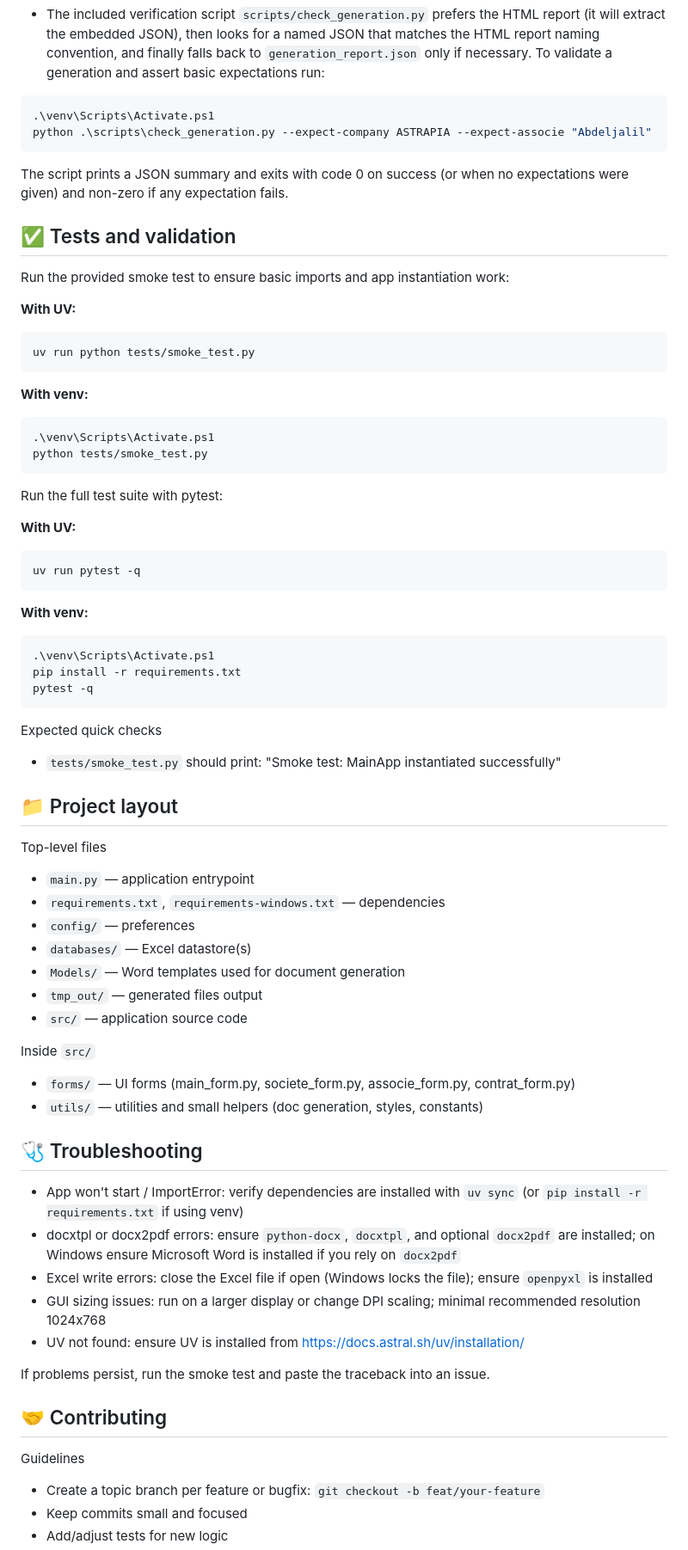
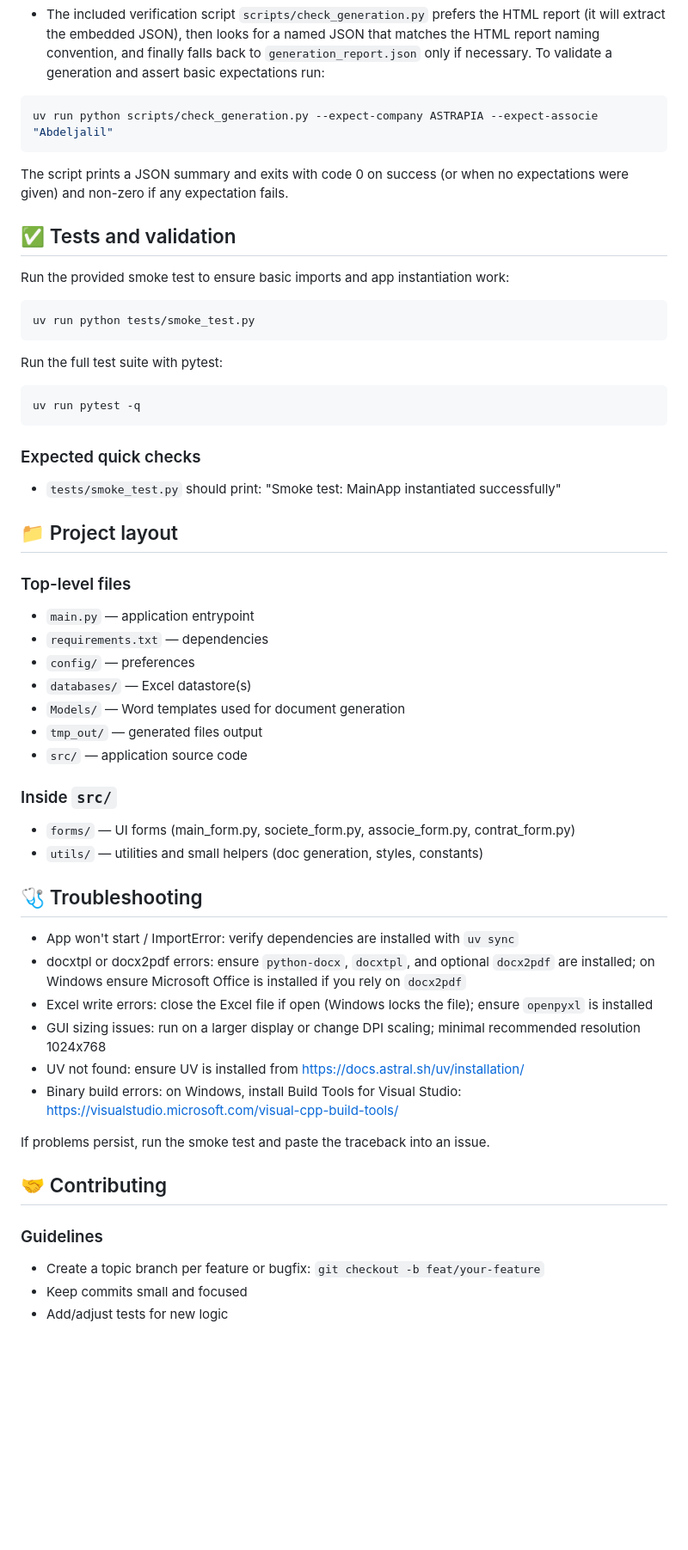
Before and after one commit to LearniTome/Center-Domiciliation-App, a Markdown page: README.md, the part around one of its changes. Shown at 86% size. Rendered like a GitHub page; blank space fills up the shorter version.

````diff
--- a/README.md
+++ b/README.md
@@ -180,8 +139,7 @@ Important runtime behaviors (recent updates)
 - The included verification script `scripts/check_generation.py` prefers the HTML report (it will extract the embedded JSON), then looks for a named JSON that matches the HTML report naming convention, and finally falls back to `generation_report.json` only if necessary. To validate a generation and assert basic expectations run:
 
 ```powershell
-.\venv\Scripts\Activate.ps1
-python .\scripts\check_generation.py --expect-company ASTRAPIA --expect-associe "Abdeljalil"
+uv run python scripts/check_generation.py --expect-company ASTRAPIA --expect-associe "Abdeljalil"
 ```
 
 The script prints a JSON summary and exits with code 0 on success (or when no expectations were given) and non-zero if any expectation fails.
@@ -190,65 +148,51 @@ The script prints a JSON summary and exits with code 0 on success (or when no ex
 
 Run the provided smoke test to ensure basic imports and app instantiation work:
 
-**With UV:**
 ```powershell
 uv run python tests/smoke_test.py
 ```
 
-**With venv:**
-```powershell
-.\venv\Scripts\Activate.ps1
-python tests/smoke_test.py
-```
-
 Run the full test suite with pytest:
 
-**With UV:**
 ```powershell
 uv run pytest -q
 ```
 
-**With venv:**
-```powershell
-.\venv\Scripts\Activate.ps1
-pip install -r requirements.txt
-pytest -q
-```
-
-Expected quick checks
+### Expected quick checks
 
 - `tests/smoke_test.py` should print: "Smoke test: MainApp instantiated successfully"
 
 ## 📁 Project layout
 
-Top-level files
+### Top-level files
 
 - `main.py` — application entrypoint
-- `requirements.txt`, `requirements-windows.txt` — dependencies
+- `requirements.txt` — dependencies
 - `config/` — preferences
 - `databases/` — Excel datastore(s)
 - `Models/` — Word templates used for document generation
 - `tmp_out/` — generated files output
 - `src/` — application source code
 
-Inside `src/`
+### Inside `src/`
 
 - `forms/` — UI forms (main_form.py, societe_form.py, associe_form.py, contrat_form.py)
 - `utils/` — utilities and small helpers (doc generation, styles, constants)
 
 ## 🩺 Troubleshooting
 
-- App won't start / ImportError: verify dependencies are installed with `uv sync` (or `pip install -r requirements.txt` if using venv)
-- docxtpl or docx2pdf errors: ensure `python-docx`, `docxtpl`, and optional `docx2pdf` are installed; on Windows ensure Microsoft Word is installed if you rely on `docx2pdf`
+- App won't start / ImportError: verify dependencies are installed with `uv sync`
+- docxtpl or docx2pdf errors: ensure `python-docx`, `docxtpl`, and optional `docx2pdf` are installed; on Windows ensure Microsoft Office is installed if you rely on `docx2pdf`
 - Excel write errors: close the Excel file if open (Windows locks the file); ensure `openpyxl` is installed
 - GUI sizing issues: run on a larger display or change DPI scaling; minimal recommended resolution 1024x768
-- UV not found: ensure UV is installed from https://docs.astral.sh/uv/installation/
+- UV not found: ensure UV is installed from [https://docs.astral.sh/uv/installation/](https://docs.astral.sh/uv/installation/)
+- Binary build errors: on Windows, install Build Tools for Visual Studio: https://visualstudio.microsoft.com/visual-cpp-build-tools/
 
 If problems persist, run the smoke test and paste the traceback into an issue.
 
 ## 🤝 Contributing
 
-Guidelines
+### Guidelines
 
 - Create a topic branch per feature or bugfix: `git checkout -b feat/your-feature`
 - Keep commits small and focused
````
Also changed, not shown: other parts of README.md (+14 -55 lines).
